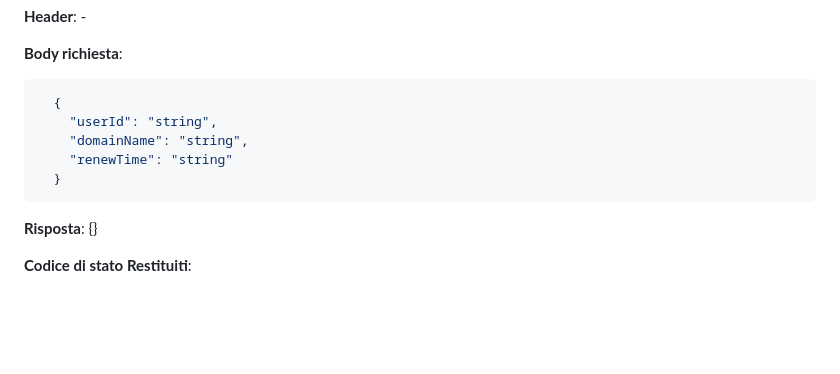
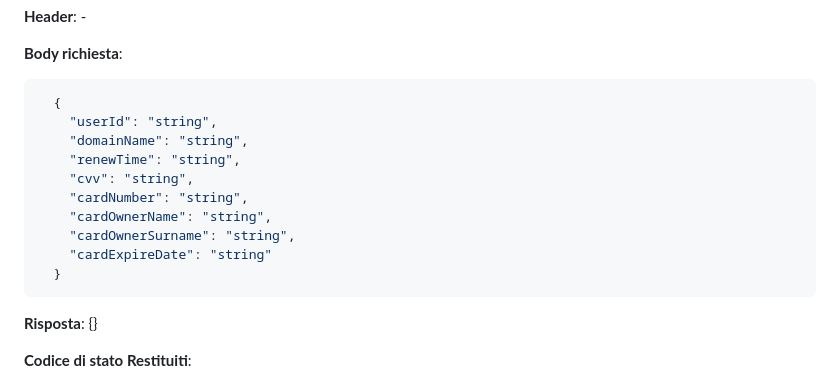
Before and after one commit to Magliaa/WebNexus, a Markdown page: REST.md, the part around the change. GitHub-like rendering; blank space fills up the shorter version.

Commit message:
:memo: Update REST.md

````diff
--- a/REST.md
+++ b/REST.md
@@ -122,7 +122,12 @@
   {
     "userId": "string",
     "domainName": "string",
-    "renewTime": "string"
+    "renewTime": "string",
+    "cvv": "string",
+    "cardNumber": "string",
+    "cardOwnerName": "string",
+    "cardOwnerSurname": "string",
+    "cardExpireDate": "string"
   }
 ```
 
````
